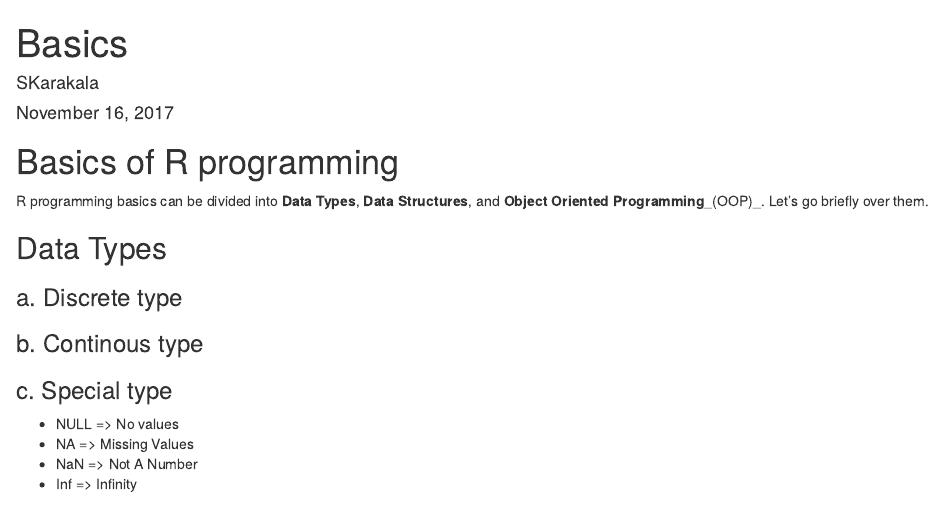
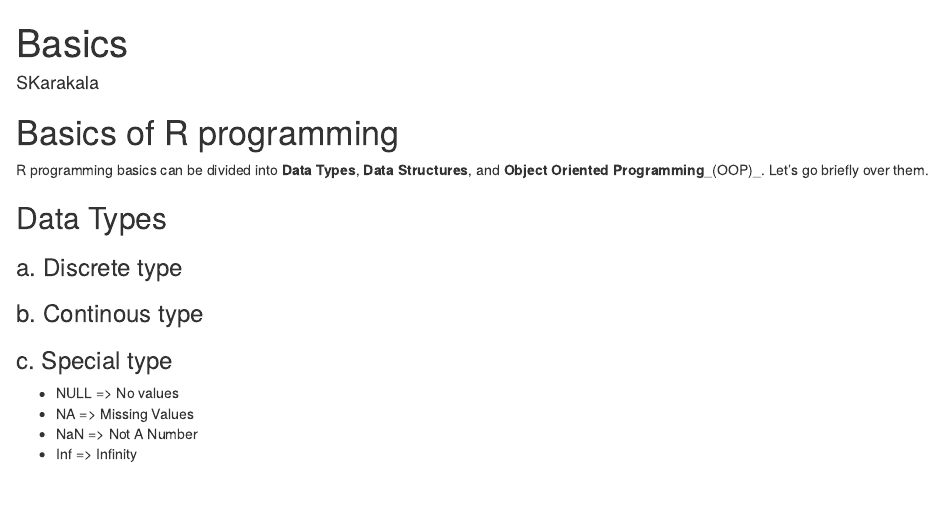
Before and after one commit to suddhukdr/R-programming, an R Markdown document (Basics of R programming.Rmd): the page in a window 1100 px wide, from its top. Rendered offline with R 4.5, knitr and Pandoc, with nearby package versions.

Commit message:
Modified knitr chunk

````diff
--- a/Basics of R programming.Rmd
+++ b/Basics of R programming.Rmd
@@ -1,11 +1,10 @@
 ---
 title: "Basics"
 author: "SKarakala"
-date: "November 16, 2017"
 output: html_document
 ---
 
-```{r setup, include=FALSE}
+```{r echo=FALSE, setup, include=FALSE}
 knitr::opts_chunk$set(echo = TRUE)
 ```
 
````
